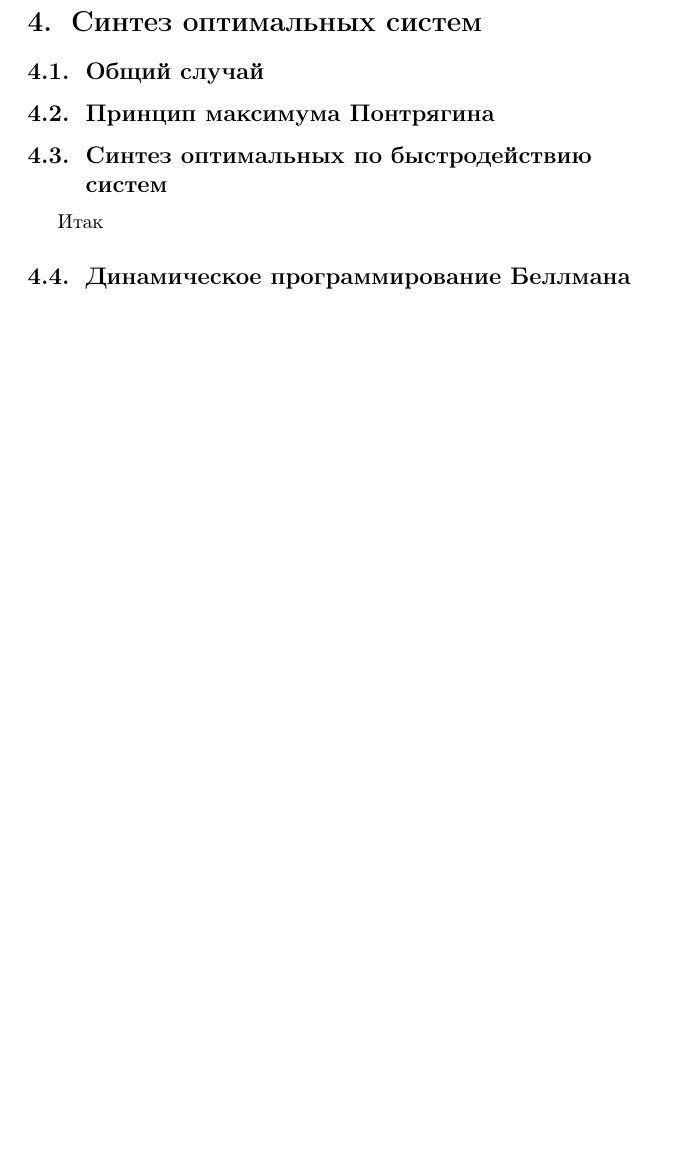
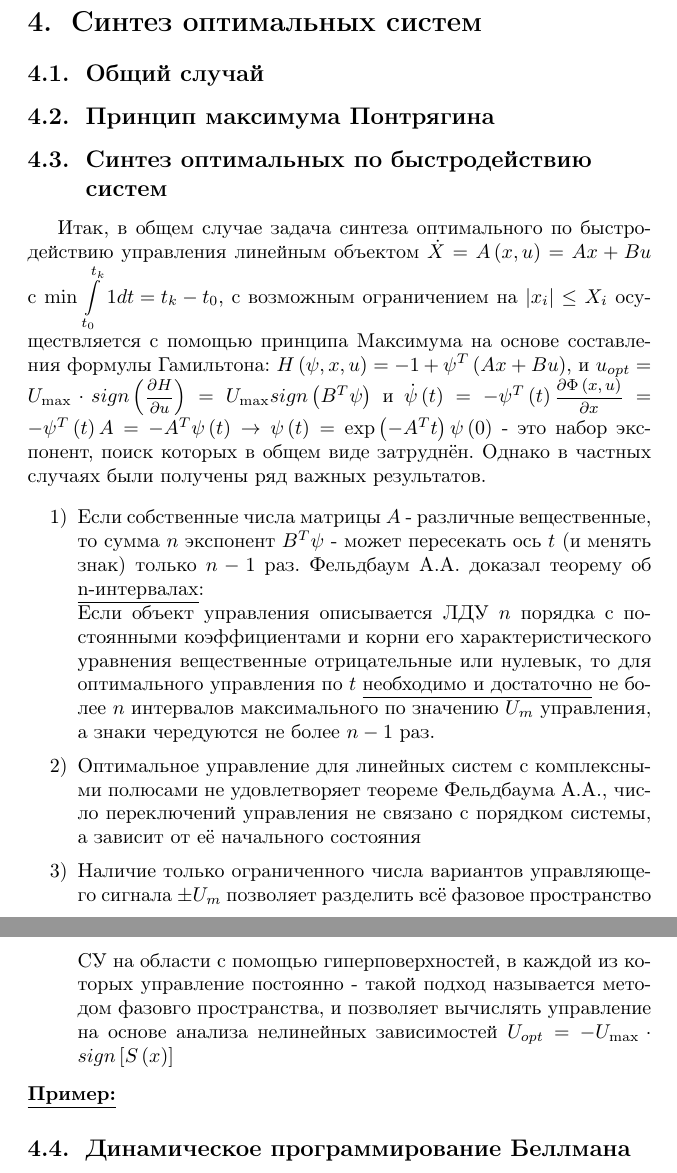
Before and after one commit to dm-kiselev/BOOK, a LaTeX document (book.tex): part of page 29 of 30 before the commit and two parts of pages 29 and 30 of 31 after it, the two joined at a grey line, cut so that both start at the same text, the shorter picture padded with empty space. Compiled offline with pdfLaTeX.

Commit message:
Added page 21 and part of page 22

```diff
--- a/book.tex
+++ b/book.tex
@@ -724,8 +724,14 @@ ${{\dot{\psi }}_{2}}=-\frac{\partial H}{\partial {{x}_{2}}}={{\psi }_{1}}$, ${{\
  \subsection{Принцип максимума Понтрягина\label{synthesis:principle_of_maximum}}
 
  \subsection{Синтез оптимальных по быстродействию систем\label{synthesis:fastest}}
- Итак
-
+ Итак, в общем случае задача синтеза оптимального по быстродействию управления линейным объектом $\dot{X}=A\left( x,u \right)=Ax+Bu$ с $\min \int\limits_{{{t}_{0}}}^{{{t}_{k}}}{1dt={{t}_{k}}-{{t}_{0}}}$, с возможным ограничением на $\left| {{x}_{i}} \right|\le {{X}_{i}}$ осуществляется с помощью принципа Максимума на основе составления формулы Гамильтона: $H\left( \psi ,x,u \right)=-1+{{\psi }^{T}}\left( Ax+Bu \right)$, и ${{u}_{opt}}={{U}_{\max }}\cdot sign\left( \frac{\partial H}{\partial u} \right)={{U}_{\max }}sign\left( {{B}^{T}}\psi  \right)$ и  $\dot{\psi }\left( t \right)=-{{\psi }^{T}}\left( t \right)\frac{\partial \Phi \left( x,u \right)}{\partial x}=-{{\psi }^{T}}\left( t \right)A=-{{A}^{T}}\psi \left( t \right)\to \psi \left( t \right)=\exp \left( -{{A}^{T}}t \right)\psi \left( 0 \right)$ - это набор экспонент, поиск которых в общем виде затруднён. Однако в частных случаях были получены ряд важных результатов.
+\begin{enumerate}
+\item Если собственные числа матрицы $A$ - различные вещественные, то сумма $n$ экспонент ${{B}^{T}}\psi $ - может пересекать ось $t$ (и менять знак) только $n-1$ раз.   Фельдбаум А.А. доказал теорему об \underline{n-интервалах}:
+\\Если объект управления описывается ЛДУ $n$ порядка с постоянными коэффициентами и корни его характеристического уравнения вещественные отрицательные или нулевык, то для оптимального управления по $t$ \underline{необходимо и достаточно} не более $n$ интервалов максимального по значению ${{U}_{m}}$ управления, а знаки чередуются не более $n-1$ раз.
+\item Оптимальное управление для линейных систем с комплексными полюсами не удовлетворяет теореме Фельдбаума А.А., число переключений управления не связано с порядком системы, а зависит от её начального состояния
+\item Наличие только ограниченного числа вариантов управляющего сигнала $\pm {{U}_{m}}$ позволяет разделить всё фазовое пространство СУ на области с помощью гиперповерхностей, в каждой из которых управление постоянно - такой подход называется методом фазовго пространства, и позволяет вычислять управление на основе анализа нелинейных зависимостей   ${{U}_{opt}}=-{{U}_{\max }}\cdot sign\left[ S\left( x \right) \right]$
+\end{enumerate}
+\ExampleMy
  \subsection{Динамическое программирование Беллмана\label{synthesis:dyn_prog}}
 
   \clearpage
```
